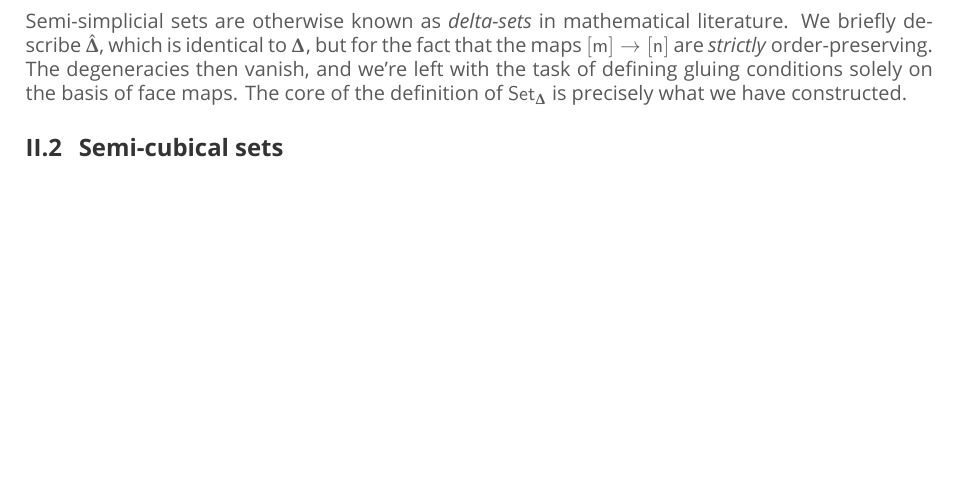
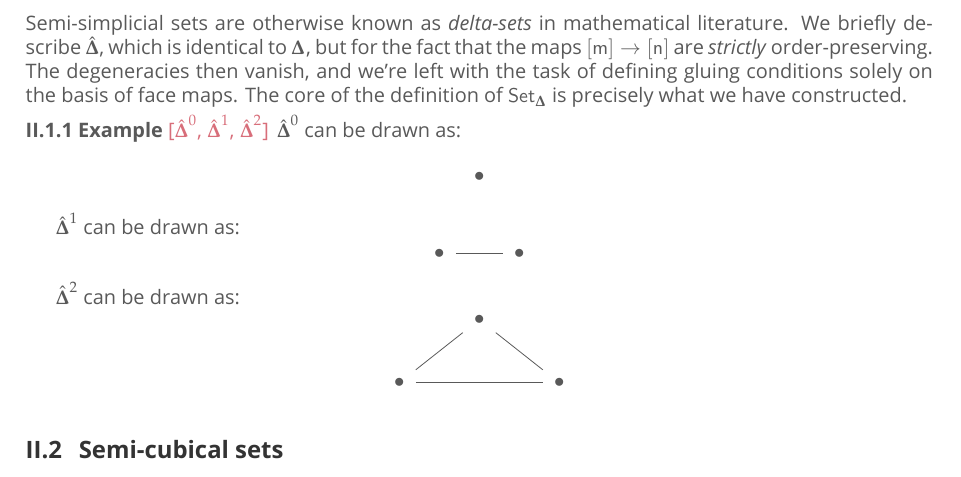
Before and after one commit to artagnon/bonak, a LaTeX document (paper/paper.tex): part of page 2 of 10, cut so that both start at the same text, the shorter picture padded with empty space. Compiled offline with LuaLaTeX; a missing font is replaced by an installed copy or a similar font.

Commit message:
paper: some diagrams for DeltaHat

```diff
--- a/paper/paper.tex
+++ b/paper/paper.tex
@@ -216,6 +216,30 @@ It is well-known that simplicial sets exist purely in the imagination of the mat
 \subsection{Semi-simplicial sets}
 Semi-simplicial sets are otherwise known as \emph{delta-sets} in mathematical literature. We briefly describe \DeltaHat, which is identical to \Simplex{}, but for the fact that the maps $\sq{m} \rightarrow \sq{n}$ are \emph{strictly} order-preserving. The degeneracies then vanish, and we're left with the task of defining gluing conditions solely on the basis of face maps. The core of the definition of $\SSet$ is precisely what we have constructed.
 
+\begin{example}[$\DeltaHat^0$, $\DeltaHat^1$, $\DeltaHat^2$]
+  $\DeltaHat^0$ can be drawn as:
+  \begin{equation*}
+    \begin{tikzcd}
+      \bullet
+    \end{tikzcd}
+  \end{equation*}
+
+  $\DeltaHat^1$ can be drawn as:
+  \begin{equation*}
+    \begin{tikzcd}
+      \bullet \arrow[r, dash] & \bullet
+    \end{tikzcd}
+  \end{equation*}
+
+  $\DeltaHat^2$ can be drawn as:
+  \begin{equation*}
+    \begin{tikzcd}
+      & \bullet\arrow[dr, dash] & \\
+      \bullet\arrow[rr, dash]\arrow[ur, dash] && \bullet
+    \end{tikzcd}
+  \end{equation*}
+\end{example}
+
 \subsection{Semi-cubical sets}
 We might naively attempt to define $\Cube{}$ identically to \DeltaHat, but let us briefly explain why this wouldn't work, motivating the definition of semi-cubical sets as in \cite{Antolini00}. If there were morphisms from every $\sq{m}$ to \sq{n}, we would end up with:
 
```
Also changed, not shown: paper/paper.tex (10 more changed lines).
